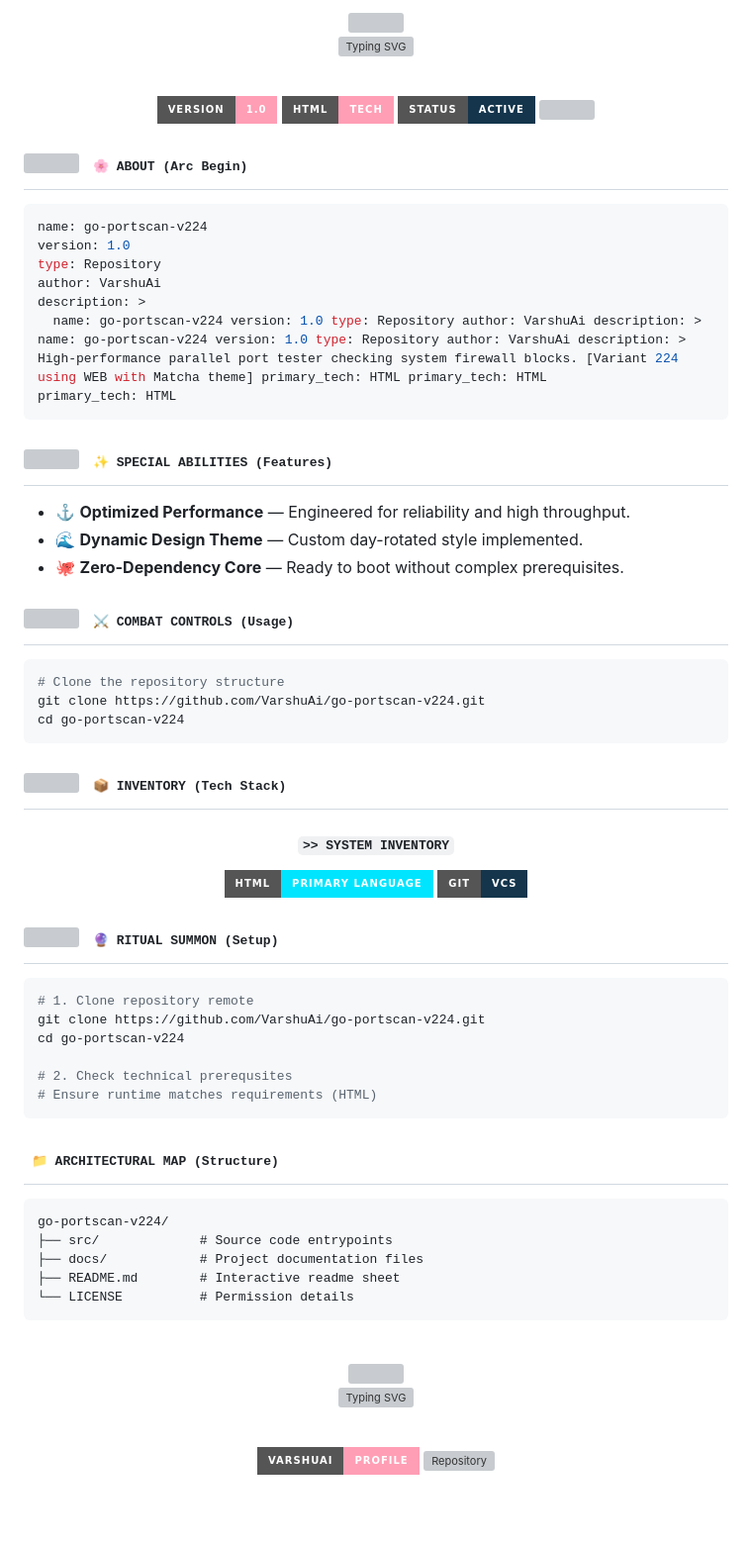
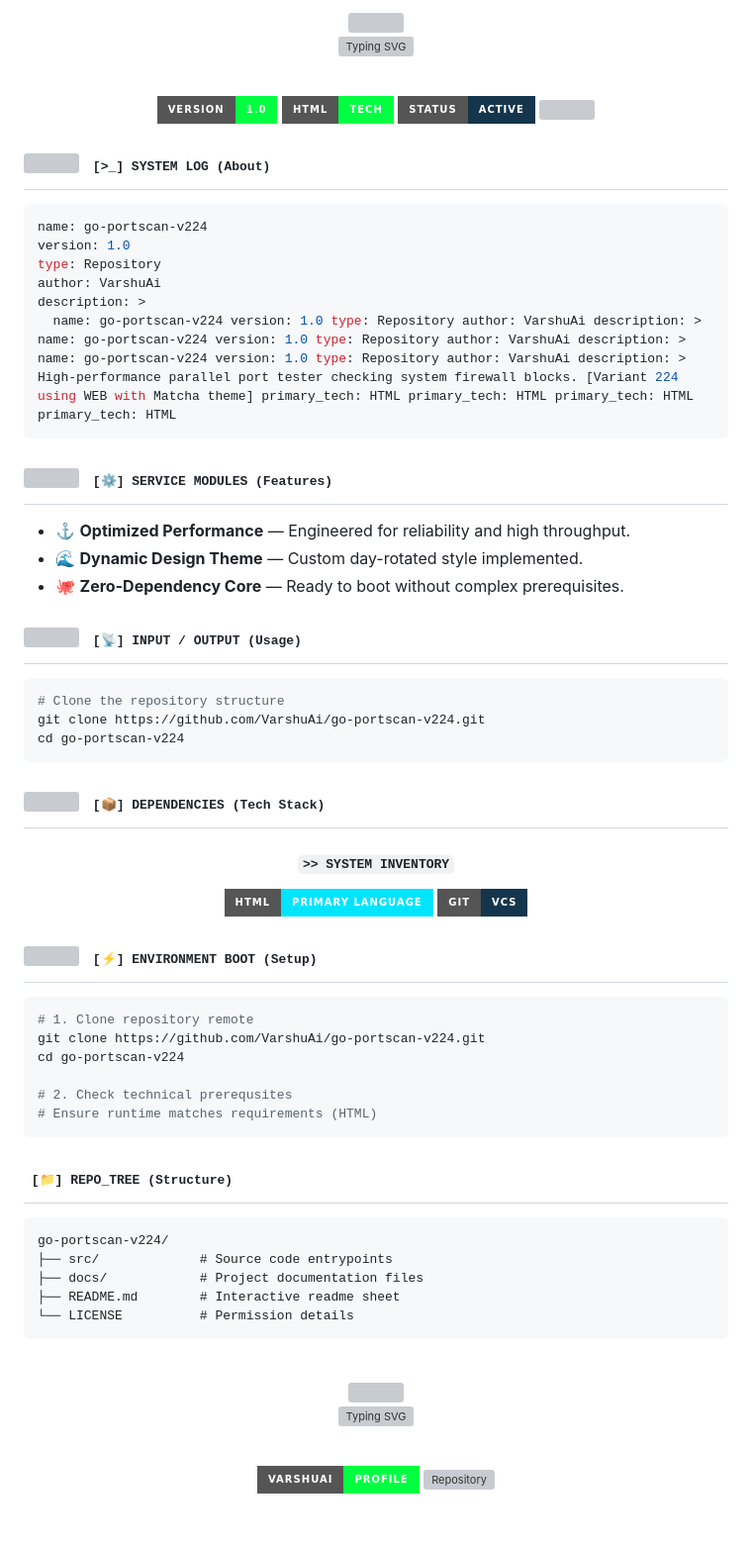
Before and after one commit to VarshuAi/go-portscan-v224, a Markdown page: README.md, the part around one of its changes. Shown at 99% size. Drawn GitHub-style; badges without logos; grey boxes are pictures that could not be loaded.

Commit message:
docs: rotate to daily themed README (Coding) 🎭

````diff
--- a/README.md
+++ b/README.md
@@ -17,7 +17,7 @@
 
 <br/>
 
-<img src="https://img.shields.io/badge/Version-1.0-FF9EB5?style=for-the-badge&logo=github&logoColor=black" alt="Version"/>
-<img src="https://img.shields.io/badge/HTML-Tech-FF9EB5?style=for-the-badge&logo=html&logoColor=black" alt="Language"/>
+<img src="https://img.shields.io/badge/Version-1.0-00FF41?style=for-the-badge&logo=github&logoColor=black" alt="Version"/>
+<img src="https://img.shields.io/badge/HTML-Tech-00FF41?style=for-the-badge&logo=html&logoColor=black" alt="Language"/>
 <img src="https://img.shields.io/badge/Status-Active-14354C?style=for-the-badge&logo=git&logoColor=white" alt="Status"/>
 
@@ -29,7 +29,7 @@
 
 <h2>
 <img src="https://media.giphy.com/media/WUlplcMpOCEmTGBtBW/giphy.gif" width="30">
-<samp>&nbsp;🌸 ABOUT (Arc Begin)</samp>
+<samp>&nbsp;[>_] SYSTEM LOG (About)</samp>
 </h2>
 
 ```yaml
@@ -38,7 +38,7 @@ version: 1.0
 type: Repository
 author: VarshuAi
 description: >
-  name: go-portscan-v224 version: 1.0 type: Repository author: VarshuAi description: >   name: go-portscan-v224 version: 1.0 type: Repository author: VarshuAi description: >   High-performance parallel port tester checking system firewall blocks. [Variant 224 using WEB with Matcha theme] primary_tech: HTML primary_tech: HTML
+  name: go-portscan-v224 version: 1.0 type: Repository author: VarshuAi description: >   name: go-portscan-v224 version: 1.0 type: Repository author: VarshuAi description: >   name: go-portscan-v224 version: 1.0 type: Repository author: VarshuAi description: >   High-performance parallel port tester checking system firewall blocks. [Variant 224 using WEB with Matcha theme] primary_tech: HTML primary_tech: HTML primary_tech: HTML
 primary_tech: HTML
 ```
 
@@ -46,7 +46,7 @@ primary_tech: HTML
 
 <h2>
 <img src="https://media2.giphy.com/media/QssGEmpkyEOhBCb7e1/giphy.gif" width="28">
-<samp>&nbsp;✨ SPECIAL ABILITIES (Features)</samp>
+<samp>&nbsp;[⚙️] SERVICE MODULES (Features)</samp>
 </h2>
 
 - ⚓ **Optimized Performance** — Engineered for reliability and high throughput.
@@ -57,7 +57,7 @@ primary_tech: HTML
 
 <h2>
 <img src="https://media.giphy.com/media/iY8CRBdQXODJSCERIr/giphy.gif" width="28">
-<samp>&nbsp;⚔️ COMBAT CONTROLS (Usage)</samp>
+<samp>&nbsp;[📡] INPUT / OUTPUT (Usage)</samp>
 </h2>
 
 ```bash
@@ -70,7 +70,7 @@ cd go-portscan-v224
 
 <h2>
 <img src="https://media2.giphy.com/media/QssGEmpkyEOhBCb7e1/giphy.gif" width="28">
-<samp>&nbsp;📦 INVENTORY (Tech Stack)</samp>
+<samp>&nbsp;[📦] DEPENDENCIES (Tech Stack)</samp>
 </h2>
 
 <div align="center">
@@ -85,7 +85,7 @@ cd go-portscan-v224
 
 <h2>
 <img src="https://media.giphy.com/media/LnQjpWaON8nhr21vNW/giphy.gif" width="28">
-<samp>&nbsp;🔮 RITUAL SUMMON (Setup)</samp>
+<samp>&nbsp;[⚡] ENVIRONMENT BOOT (Setup)</samp>
 </h2>
 
 ```bash
@@ -100,7 +100,7 @@ cd go-portscan-v224
 <!-- ============================== STRUCTURE ============================== -->
 
 <h2>
-<samp>&nbsp;📁 ARCHITECTURAL MAP (Structure)</samp>
+<samp>&nbsp;[📁] REPO_TREE (Structure)</samp>
 </h2>
 
 ```
@@ -125,8 +125,8 @@ go-portscan-v224/
 
 <br/>
 
-<a href="https://github.com/VarshuAi"><img src="https://img.shields.io/badge/VarshuAi-Profile-FF9EB5?style=for-the-badge&logo=github&logoColor=black" alt="GitHub Profile"/></a>
-<a href="https://github.com/VarshuAi/go-portscan-v224"><img src="https://img.shields.io/badge/go-portscan-v224-Repo-FF9EB5?style=for-the-badge&logo=github&logoColor=black" alt="Repository"/></a>
+<a href="https://github.com/VarshuAi"><img src="https://img.shields.io/badge/VarshuAi-Profile-00FF41?style=for-the-badge&logo=github&logoColor=black" alt="GitHub Profile"/></a>
+<a href="https://github.com/VarshuAi/go-portscan-v224"><img src="https://img.shields.io/badge/go-portscan-v224-Repo-00FF41?style=for-the-badge&logo=github&logoColor=black" alt="Repository"/></a>
 
 <br/>
 
````
Also changed, not shown: other parts of README.md (+6 -6 lines).
